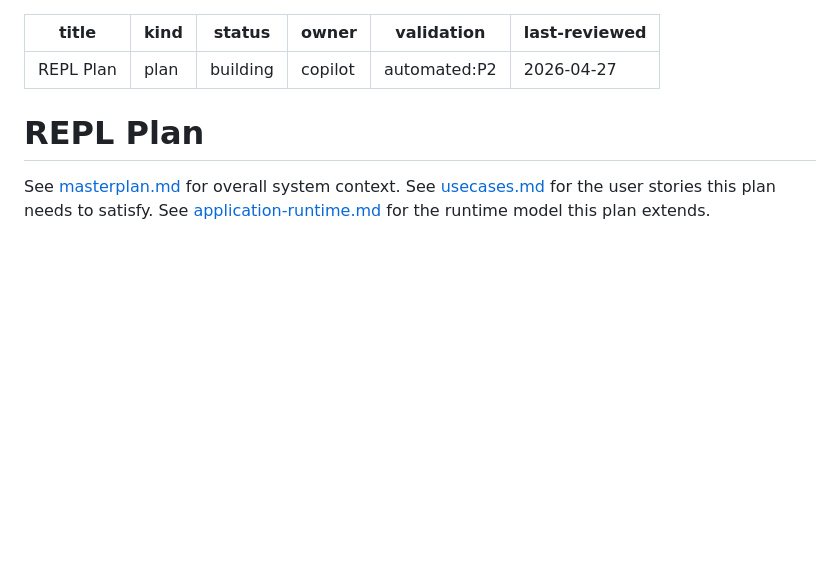
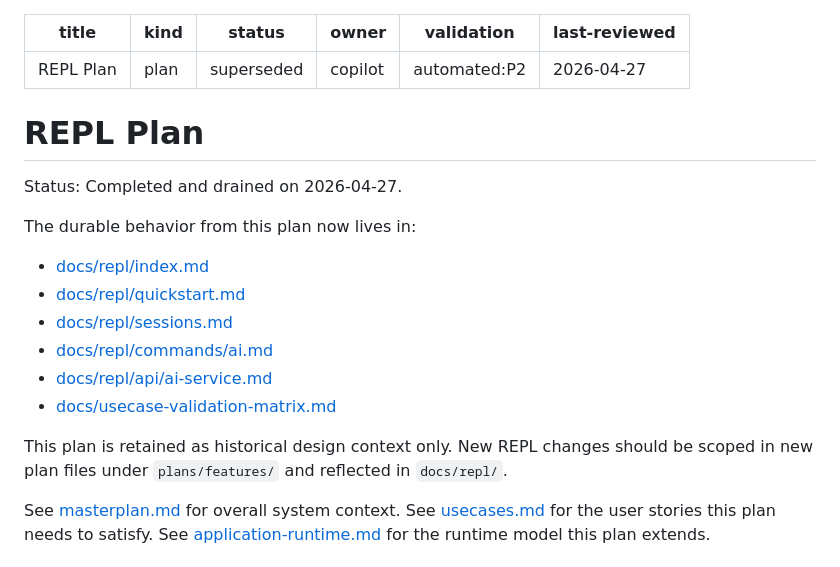
Before and after one commit to curtcox/terminals, a Markdown page: plans/features/repl-and-shell.md, the part around the change. Rendered like a GitHub page; blank space fills up the shorter version.

Commit message:
feat(repl): update REPL plan status to superseded and add historical context

```diff
--- a/plans/features/repl-and-shell.md
+++ b/plans/features/repl-and-shell.md
@@ -1,13 +1,27 @@
 ---
 title: "REPL Plan"
 kind: plan
-status: building
+status: superseded
 owner: copilot
 validation: automated:P2
 last-reviewed: 2026-04-27
 ---
 
 # REPL Plan
+
+Status: Completed and drained on 2026-04-27.
+
+The durable behavior from this plan now lives in:
+
+- [docs/repl/index.md](../../docs/repl/index.md)
+- [docs/repl/quickstart.md](../../docs/repl/quickstart.md)
+- [docs/repl/sessions.md](../../docs/repl/sessions.md)
+- [docs/repl/commands/ai.md](../../docs/repl/commands/ai.md)
+- [docs/repl/api/ai-service.md](../../docs/repl/api/ai-service.md)
+- [docs/usecase-validation-matrix.md](../../docs/usecase-validation-matrix.md)
+
+This plan is retained as historical design context only. New REPL changes should
+be scoped in new plan files under `plans/features/` and reflected in `docs/repl/`.
 
 See [masterplan.md](../archive/masterplan-duplicate.md) for overall system context. See [usecases.md](../../usecases.md) for the user stories this plan needs to satisfy. See [application-runtime.md](application-runtime.md) for the runtime model this plan extends.
 
```
Also changed, not shown: plans/INDEX.md (+2 -3 lines).
